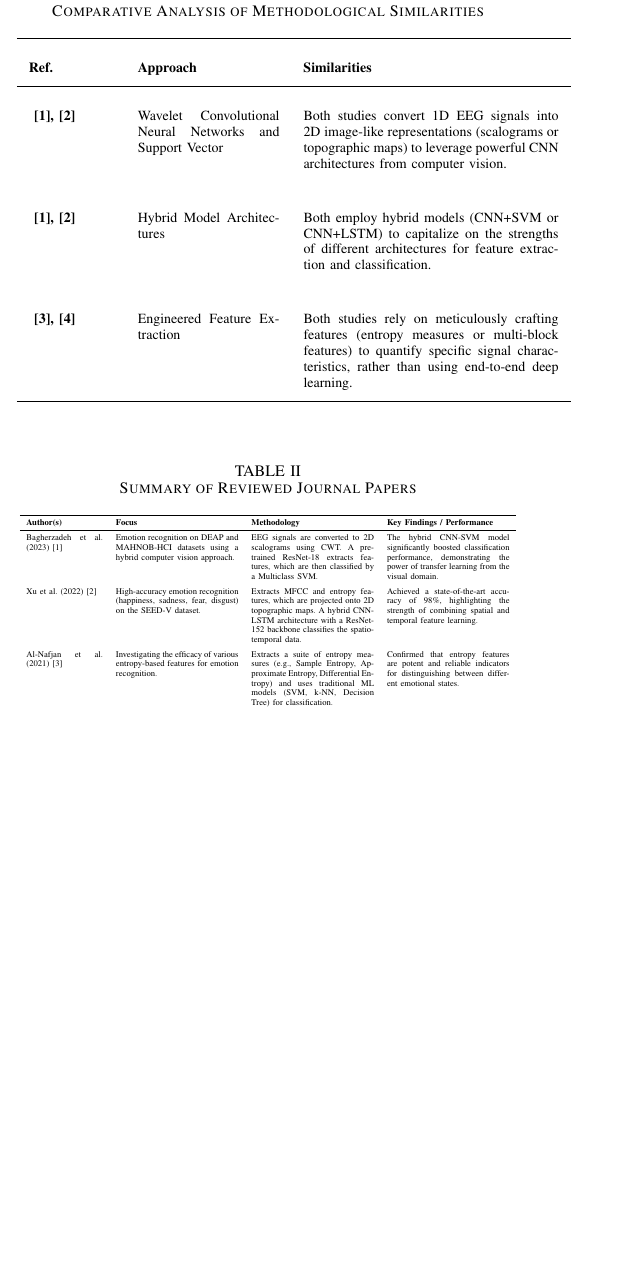
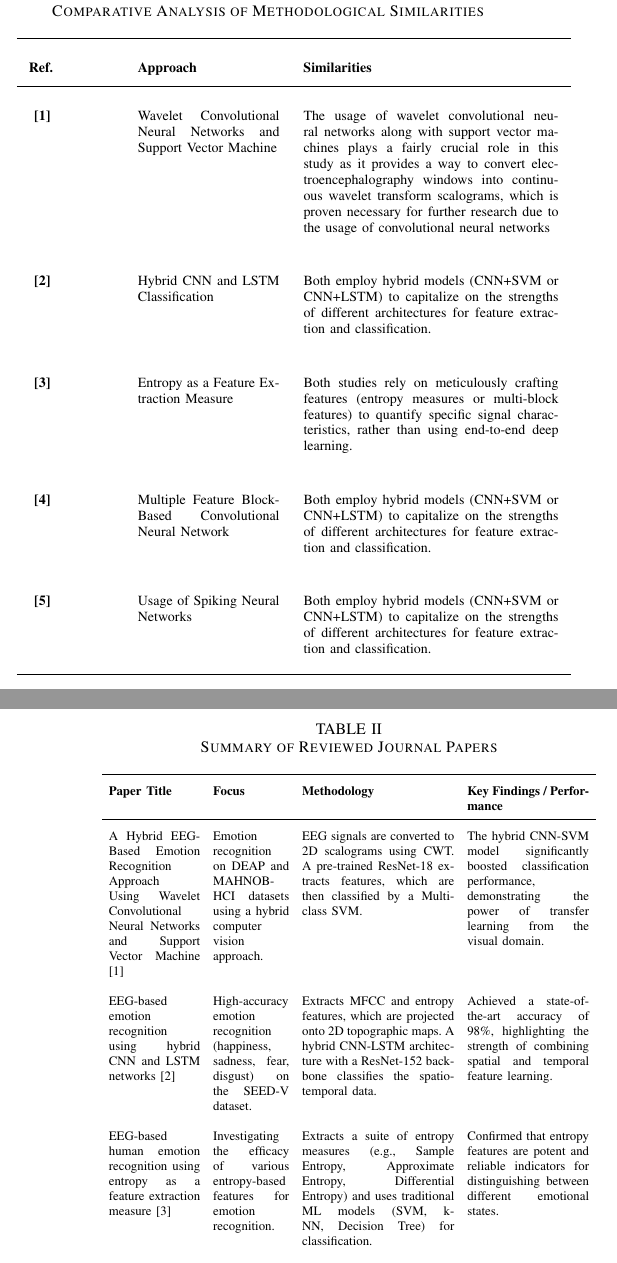
Before and after one commit to MixnUP/Digital_Signal_Processing_Outputs, a LaTeX paper (midterm/IEEE-conference-template-062824/review_paper.tex): part of one column of page 2 of 4 before the commit and two parts of the columns of pages 2 and 3 of 5 after it, the two joined at a grey line, cut so that both start at the same text, the shorter picture padded with empty space. Compiled offline with pdfLaTeX; a missing font is replaced by an installed copy or a similar font; a LaTeX package or settings file that is missing is left out.

Commit message:
chore: updated table contents

```diff
--- a/midterm/IEEE-conference-template-062824/review_paper.tex
+++ b/midterm/IEEE-conference-template-062824/review_paper.tex
@@ -9,6 +9,8 @@
 \usepackage{graphicx}
 \usepackage{textcomp}
 \usepackage{xcolor}
+\usepackage{placeins}
+
 \def\BibTeX{{\rm B\kern-.05em{\sc i\kern-.025em b}\kern-.08em
     T\kern-.1667em\lower.7ex\hbox{E}\kern-.125emX}}
 \begin{document}
@@ -71,15 +73,21 @@ To distill the diverse strategies into a coherent overview, this section present
 \hline
 \textbf{Ref.} & \textbf{Approach} & \textbf{Similarities} \\
 \hline
-\textbf{\cite{b1}, \cite{b2}}
-& Wavelet Convolutional Neural Networks and Support Vector
-& Both studies convert 1D EEG signals into 2D image-like representations (scalograms or topographic maps) to leverage powerful CNN architectures from computer vision. \\[1mm]
-\textbf{\cite{b1}, \cite{b2}}
-& Hybrid Model Architectures
+\textbf{\cite{b1}}
+& Wavelet Convolutional Neural Networks and Support Vector Machine
+& The usage of wavelet convolutional neural networks along with support vector machines plays a fairly crucial role in this study as it provides a way to convert electroencephalography windows into continuous wavelet transform scalograms, which is proven necessary for further research due to the usage of convolutional neural networks \\[1mm]
+\textbf{\cite{b2}}
+& Hybrid CNN and LSTM Classification
 & Both employ hybrid models (CNN+SVM or CNN+LSTM) to capitalize on the strengths of different architectures for feature extraction and classification. \\[1mm]
-\textbf{\cite{b3}, \cite{b4}}
-& Engineered Feature Extraction
-& Both studies rely on meticulously crafting features (entropy measures or multi-block features) to quantify specific signal characteristics, rather than using end-to-end deep learning. \\
+\textbf{\cite{b3}}
+& Entropy as a Feature Extraction Measure
+& Both studies rely on meticulously crafting features (entropy measures or multi-block features) to quantify specific signal characteristics, rather than using end-to-end deep learning. \\[1mm]
+\textbf{\cite{b4}}
+& Multiple Feature Block-Based Convolutional Neural Network
+& Both employ hybrid models (CNN+SVM or CNN+LSTM) to capitalize on the strengths of different architectures for feature extraction and classification. \\[1mm]
+\textbf{\cite{b5}}
+& Usage of Spiking Neural Networks
+& Both employ hybrid models (CNN+SVM or CNN+LSTM) to capitalize on the strengths of different architectures for feature extraction and classification. \\[1mm]
 \hline
 \end{tabular}
 \end{table}
@@ -87,33 +95,34 @@ To distill the diverse strategies into a coherent overview, this section present
 \begin{table}[htbp]
     \caption{Summary of Reviewed Journal Papers}
     \centering
-    \renewcommand{\arraystretch}{1.5}
+    \renewcommand{\arraystretch}{2}
+    \large
     \resizebox{\columnwidth}{!}{
-    \begin{tabular}{p{2.5cm} p{4cm} p{4cm} p{4cm}}
+    \begin{tabular}{p{3cm} p{2.5cm} p{5cm} p{4cm}}
         \hline
-        \textbf{Author(s)} & \textbf{Focus} & \textbf{Methodology} & \textbf{Key Findings / Performance} \\
+        \textbf{Paper Title} & \textbf{Focus} & \textbf{Methodology} & \textbf{Key Findings / Performance} \\
         \hline
-        Bagherzadeh et al. (2023) \cite{b1}
+        A Hybrid EEG-Based Emotion Recognition Approach Using Wavelet Convolutional Neural Networks and Support Vector Machine \cite{b1}
         & Emotion recognition on DEAP and MAHNOB-HCI datasets using a hybrid computer vision approach.
         & EEG signals are converted to 2D scalograms using CWT. A pre-trained ResNet-18 extracts features, which are then classified by a Multiclass SVM.
         & The hybrid CNN-SVM model significantly boosted classification performance, demonstrating the power of transfer learning from the visual domain. \\
 
-        Xu et al. (2022) \cite{b2}
+        EEG-based emotion recognition using hybrid CNN and LSTM networks \cite{b2}
         & High-accuracy emotion recognition (happiness, sadness, fear, disgust) on the SEED-V dataset.
         & Extracts MFCC and entropy features, which are projected onto 2D topographic maps. A hybrid CNN-LSTM architecture with a ResNet-152 backbone classifies the spatio-temporal data.
         & Achieved a state-of-the-art accuracy of 98\%, highlighting the strength of combining spatial and temporal feature learning. \\
 
-        Al-Nafjan et al. (2021) \cite{b3}
+        EEG-based human emotion recognition using entropy as a feature extraction measure \cite{b3}
         & Investigating the efficacy of various entropy-based features for emotion recognition.
         & Extracts a suite of entropy measures (e.g., Sample Entropy, Approximate Entropy, Differential Entropy) and uses traditional ML models (SVM, k-NN, Decision Tree) for classification.
         & Confirmed that entropy features are potent and reliable indicators for distinguishing between different emotional states. \\
 
-        Zhang et al. (2021) \cite{b4}
+        Continuous EEG Decoding of Pilots’ Mental States Using Multiple Feature Block-Based Convolutional Neural Network \cite{b4}
         & Continuous decoding of pilot mental states (fatigue, workload, distraction) in a simulated flight environment.
         & A custom Multiple Feature Block-based CNN (MFB-CNN) processes distinct blocks of features from the time and frequency domains of the EEG signal.
         & Demonstrated the feasibility of continuous, real-time mental state decoding in a high-stakes application, achieving an offline accuracy of 0.75. \\
 
-        Paredes et al. (2022) \cite{b5}
+        EEG-Based Emotion Classification Using Spiking Neural Networks \cite{b5}
         & Emotion classification using a low-power, neuromorphic computing approach on the DEAP dataset.
         & A Spiking Neural Network (SNN) is used to classify raw EEG data directly, operating on event-based spikes rather than continuous values.
         & Showcased SNNs as a power-efficient and temporally precise alternative to conventional deep learning models for EEG analysis. \\
```
Also changed, not shown: midterm/IEEE-conference-template-062824/review_paper.tex (2 more changed lines).
